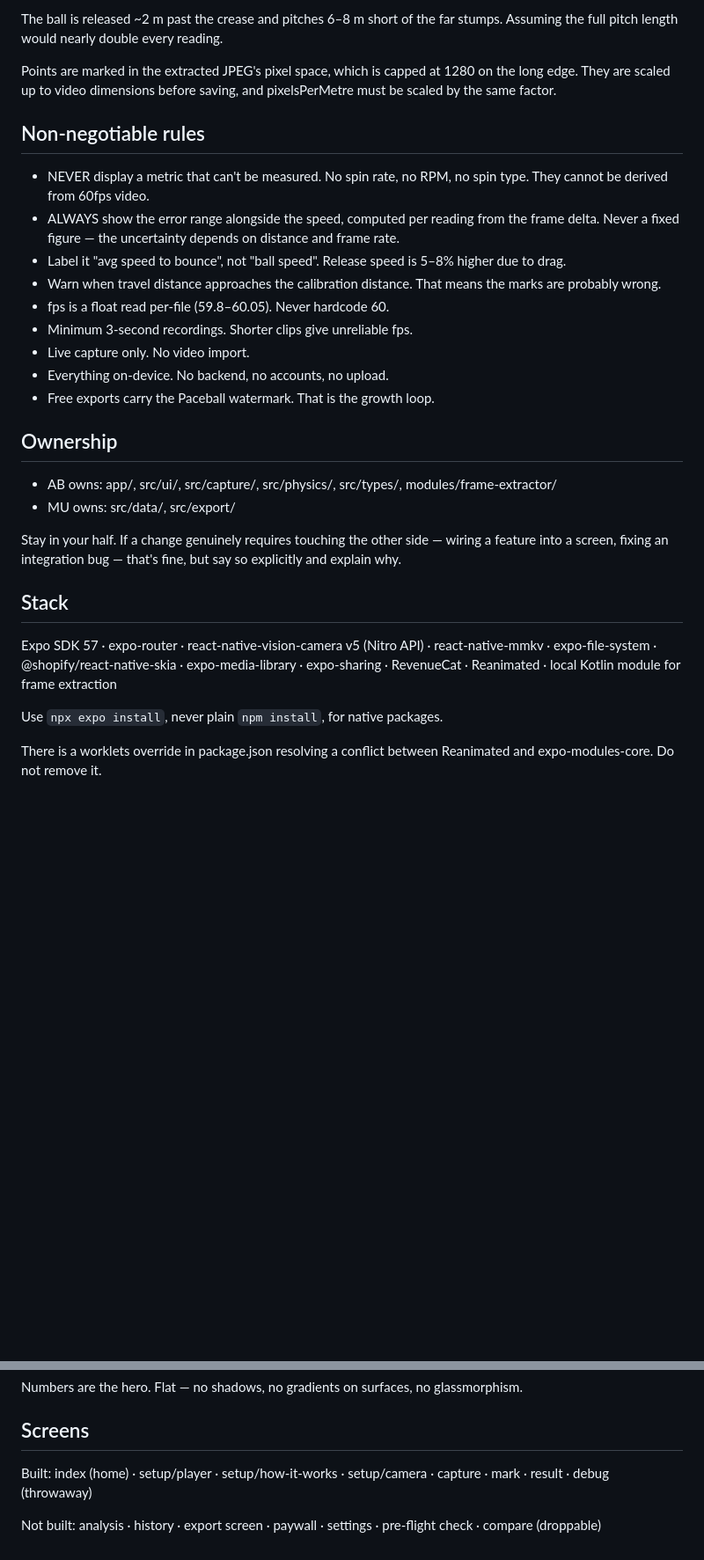
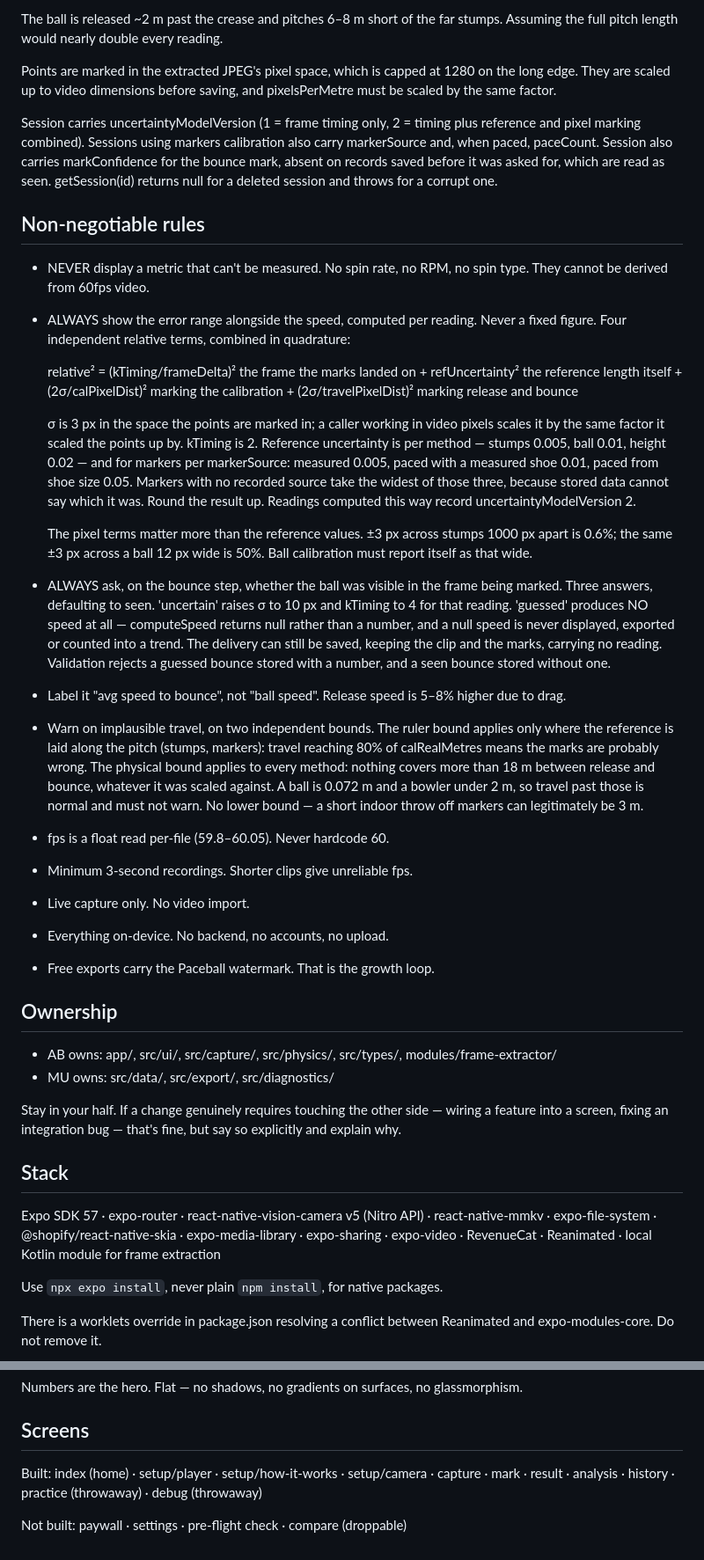
Before and after one commit to VisualsByBasit/paceball, a Markdown page: CLAUDE.md, 2 parts joined by grey strips. Shown at 88% size. Rendered like a GitHub page; blank space fills up the shorter version.

Commit message:
docs: update screens, ownership and session contract

```diff
--- a/CLAUDE.md
+++ b/CLAUDE.md
@@ -28,17 +28,58 @@ Points are marked in the extracted JPEG's pixel space, which is capped
 at 1280 on the long edge. They are scaled up to video dimensions before
 saving, and pixelsPerMetre must be scaled by the same factor.
 
+Session carries uncertaintyModelVersion (1 = frame timing only,
+2 = timing plus reference and pixel marking combined). Sessions using
+markers calibration also carry markerSource and, when paced, paceCount.
+Session also carries markConfidence for the bounce mark, absent on
+records saved before it was asked for, which are read as seen.
+getSession(id) returns null for a deleted session and throws for a
+corrupt one.
+
 ## Non-negotiable rules
 
 - NEVER display a metric that can't be measured. No spin rate, no RPM,
   no spin type. They cannot be derived from 60fps video.
-- ALWAYS show the error range alongside the speed, computed per reading
-  from the frame delta. Never a fixed figure — the uncertainty depends
-  on distance and frame rate.
+- ALWAYS show the error range alongside the speed, computed per reading.
+  Never a fixed figure. Four independent relative terms, combined in
+  quadrature:
+
+    relative² = (kTiming/frameDelta)²   the frame the marks landed on
+              + refUncertainty²          the reference length itself
+              + (2σ/calPixelDist)²       marking the calibration
+              + (2σ/travelPixelDist)²    marking release and bounce
+
+  σ is 3 px in the space the points are marked in; a caller working in
+  video pixels scales it by the same factor it scaled the points up by.
+  kTiming is 2. Reference uncertainty is per method — stumps 0.005, ball
+  0.01, height 0.02 — and for markers per markerSource: measured 0.005,
+  paced with a measured shoe 0.01, paced from shoe size 0.05. Markers
+  with no recorded source take the widest of those three, because stored
+  data cannot say which it was. Round the result up. Readings computed
+  this way record uncertaintyModelVersion 2.
+
+  The pixel terms matter more than the reference values. ±3 px across
+  stumps 1000 px apart is 0.6%; the same ±3 px across a ball 12 px wide
+  is 50%. Ball calibration must report itself as that wide.
+
+- ALWAYS ask, on the bounce step, whether the ball was visible in the
+  frame being marked. Three answers, defaulting to seen. 'uncertain'
+  raises σ to 10 px and kTiming to 4 for that reading. 'guessed' produces
+  NO speed at all — computeSpeed returns null rather than a number, and
+  a null speed is never displayed, exported or counted into a trend. The
+  delivery can still be saved, keeping the clip and the marks, carrying
+  no reading. Validation rejects a guessed bounce stored with a number,
+  and a seen bounce stored without one.
 - Label it "avg speed to bounce", not "ball speed". Release speed is
   5–8% higher due to drag.
-- Warn when travel distance approaches the calibration distance. That
-  means the marks are probably wrong.
+- Warn on implausible travel, on two independent bounds. The ruler bound
+  applies only where the reference is laid along the pitch (stumps,
+  markers): travel reaching 80% of calRealMetres means the marks are
+  probably wrong. The physical bound applies to every method: nothing
+  covers more than 18 m between release and bounce, whatever it was
+  scaled against. A ball is 0.072 m and a bowler under 2 m, so travel
+  past those is normal and must not warn. No lower bound — a short
+  indoor throw off markers can legitimately be 3 m.
 - fps is a float read per-file (59.8–60.05). Never hardcode 60.
 - Minimum 3-second recordings. Shorter clips give unreliable fps.
 - Live capture only. No video import.
@@ -49,7 +90,7 @@ saving, and pixelsPerMetre must be scaled by the same factor.
 
 - AB owns: app/, src/ui/, src/capture/, src/physics/, src/types/,
   modules/frame-extractor/
-- MU owns: src/data/, src/export/
+- MU owns: src/data/, src/export/, src/diagnostics/
 
 Stay in your half. If a change genuinely requires touching the other
 side — wiring a feature into a screen, fixing an integration bug —
@@ -59,8 +100,8 @@ that's fine, but say so explicitly and explain why.
 
 Expo SDK 57 · expo-router · react-native-vision-camera v5 (Nitro API)
 · react-native-mmkv · expo-file-system · @shopify/react-native-skia
-· expo-media-library · expo-sharing · RevenueCat · Reanimated
-· local Kotlin module for frame extraction
+· expo-media-library · expo-sharing · expo-video · RevenueCat
+· Reanimated · local Kotlin module for frame extraction
 
 Use `npx expo install`, never plain `npm install`, for native packages.
 
@@ -90,7 +131,7 @@ glassmorphism.
 ## Screens
 
 Built: index (home) · setup/player · setup/how-it-works · setup/camera
-· capture · mark · result · debug (throwaway)
+· capture · mark · result · analysis · history · practice (throwaway)
+· debug (throwaway)
 
-Not built: analysis · history · export screen · paywall · settings
-· pre-flight check · compare (droppable)
+Not built: paywall · settings · pre-flight check · compare (droppable)
```
